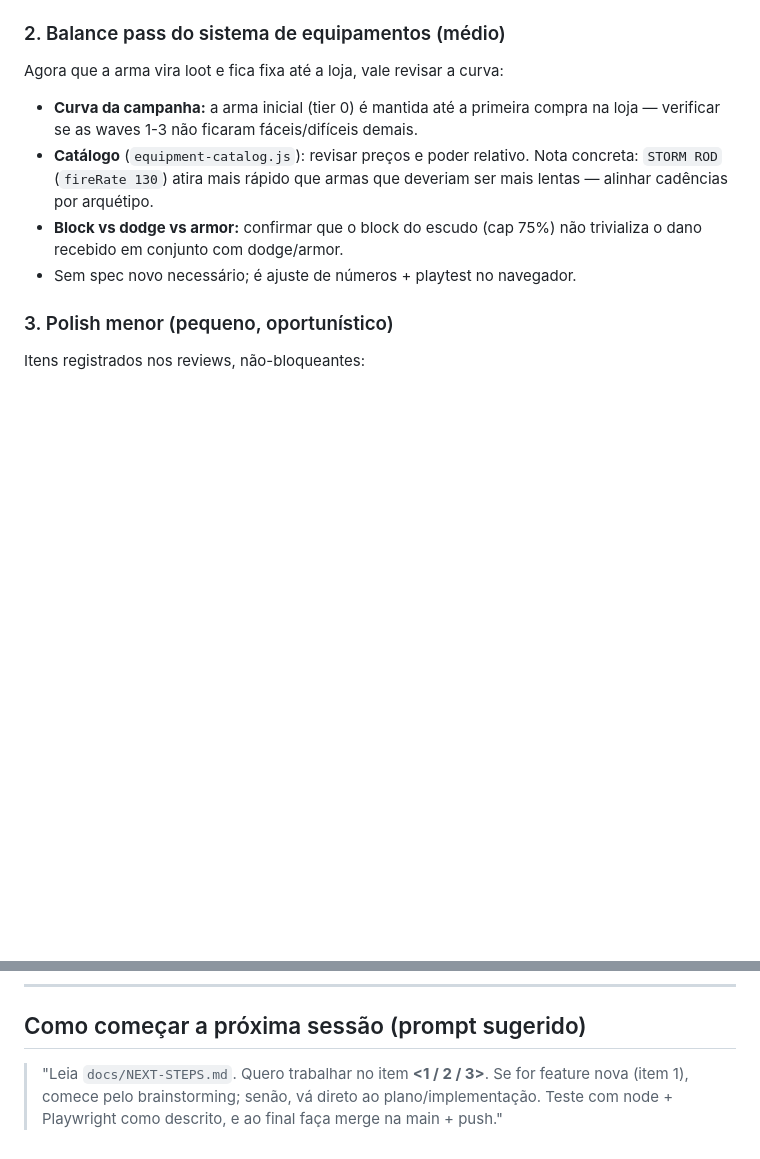
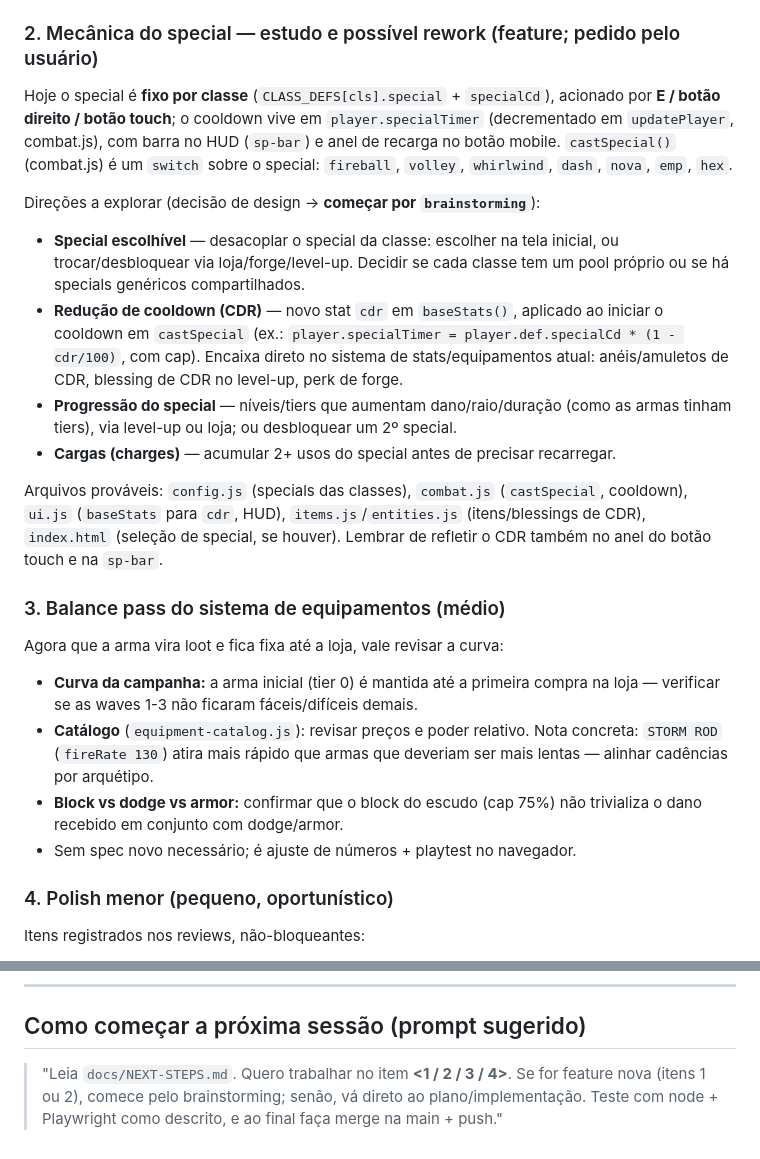
Before and after one commit to gustavoktausend/DungeonGuys, a Markdown page: docs/NEXT-STEPS.md, 2 parts joined by grey strips. Drawn GitHub-style; blank space fills up the shorter version.

Commit message:
docs: add special-ability rework study to next steps
Co-Authored-By: Claude Opus 4.8 <noreply@anthropic.com>

```diff
--- a/docs/NEXT-STEPS.md
+++ b/docs/NEXT-STEPS.md
@@ -46,14 +46,25 @@ Foi proposta no início e ficou de fora (o usuário priorizou outros pacotes). S
 - **Começar por:** `brainstorming` (definir conquistas, gatilhos, recompensas; formato do daily) → spec → plano → execução.
 - Arquivos prováveis: `save.js` (persistência de conquistas/daily), `ui.js` (tela), `entities.js`/`combat.js` (gatilhos), `engine.js` (seed do daily).
 
-### 2. Balance pass do sistema de equipamentos (médio)
+### 2. Mecânica do special — estudo e possível rework (feature; pedido pelo usuário)
+Hoje o special é **fixo por classe** (`CLASS_DEFS[cls].special` + `specialCd`), acionado por **E / botão direito / botão touch**; o cooldown vive em `player.specialTimer` (decrementado em `updatePlayer`, combat.js), com barra no HUD (`sp-bar`) e anel de recarga no botão mobile. `castSpecial()` (combat.js) é um `switch` sobre o special: `fireball`, `volley`, `whirlwind`, `dash`, `nova`, `emp`, `hex`.
+
+Direções a explorar (decisão de design → **começar por `brainstorming`**):
+- **Special escolhível** — desacoplar o special da classe: escolher na tela inicial, ou trocar/desbloquear via loja/forge/level-up. Decidir se cada classe tem um pool próprio ou se há specials genéricos compartilhados.
+- **Redução de cooldown (CDR)** — novo stat `cdr` em `baseStats()`, aplicado ao iniciar o cooldown em `castSpecial` (ex.: `player.specialTimer = player.def.specialCd * (1 - cdr/100)`, com cap). Encaixa direto no sistema de stats/equipamentos atual: anéis/amuletos de CDR, blessing de CDR no level-up, perk de forge.
+- **Progressão do special** — níveis/tiers que aumentam dano/raio/duração (como as armas tinham tiers), via level-up ou loja; ou desbloquear um 2º special.
+- **Cargas (charges)** — acumular 2+ usos do special antes de precisar recarregar.
+
+Arquivos prováveis: `config.js` (specials das classes), `combat.js` (`castSpecial`, cooldown), `ui.js` (`baseStats` para `cdr`, HUD), `items.js`/`entities.js` (itens/blessings de CDR), `index.html` (seleção de special, se houver). Lembrar de refletir o CDR também no anel do botão touch e na `sp-bar`.
+
+### 3. Balance pass do sistema de equipamentos (médio)
 Agora que a arma vira loot e fica fixa até a loja, vale revisar a curva:
 - **Curva da campanha:** a arma inicial (tier 0) é mantida até a primeira compra na loja — verificar se as waves 1-3 não ficaram fáceis/difíceis demais.
 - **Catálogo** (`equipment-catalog.js`): revisar preços e poder relativo. Nota concreta: `STORM ROD` (`fireRate 130`) atira mais rápido que armas que deveriam ser mais lentas — alinhar cadências por arquétipo.
 - **Block vs dodge vs armor:** confirmar que o block do escudo (cap 75%) não trivializa o dano recebido em conjunto com dodge/armor.
 - Sem spec novo necessário; é ajuste de números + playtest no navegador.
 
-### 3. Polish menor (pequeno, oportunístico)
+### 4. Polish menor (pequeno, oportunístico)
 Itens registrados nos reviews, não-bloqueantes:
 - **Som dedicado de block:** hoje `damagePlayer` reusa o SFX `'dodge'` para o block. Adicionar um som próprio em `audio.js` (`Sfx`) e usá-lo.
 - **Teste de integridade do catálogo:** `tests/equipment-catalog.test.js` não valida o formato de `weapon.poison` (`{ dps, dur }`). Adicionar uma checagem opcional.
@@ -69,4 +80,4 @@ Itens registrados nos reviews, não-bloqueantes:
 
 ## Como começar a próxima sessão (prompt sugerido)
 
-> "Leia `docs/NEXT-STEPS.md`. Quero trabalhar no item **<1 / 2 / 3>**. Se for feature nova (item 1), comece pelo brainstorming; senão, vá direto ao plano/implementação. Teste com node + Playwright como descrito, e ao final faça merge na main + push."
+> "Leia `docs/NEXT-STEPS.md`. Quero trabalhar no item **<1 / 2 / 3 / 4>**. Se for feature nova (itens 1 ou 2), comece pelo brainstorming; senão, vá direto ao plano/implementação. Teste com node + Playwright como descrito, e ao final faça merge na main + push."
```
